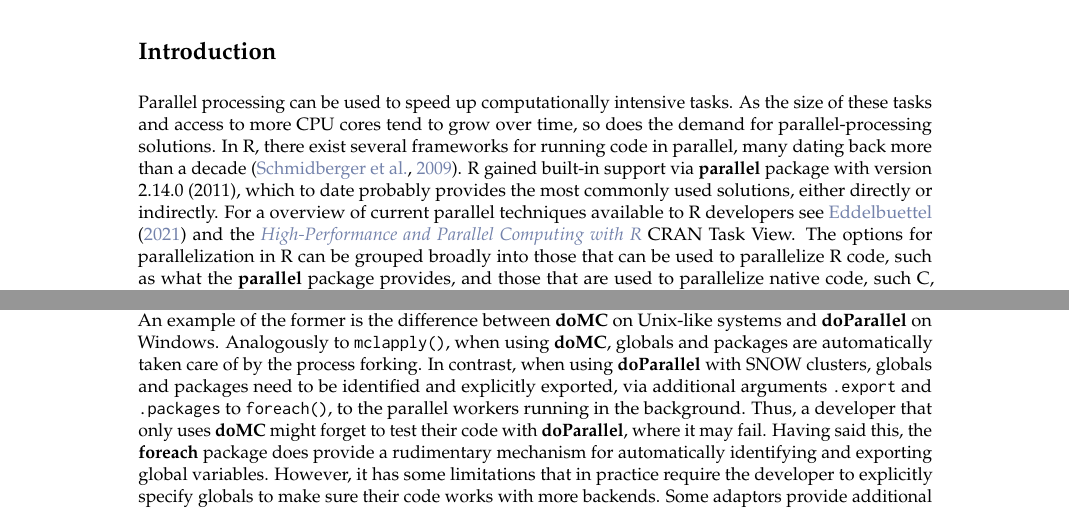
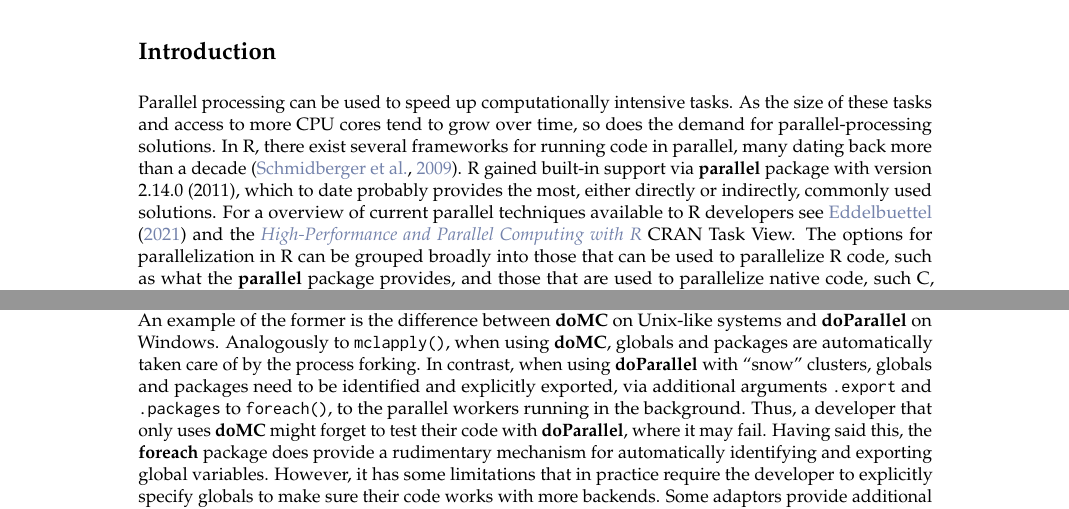
Before and after one commit to HenrikBengtsson/article-bengtsson-future, a LaTeX document (RJwrapper.tex, which reads bengtsson-future.tex): two parts of pages 1 and 3 of 19, joined at a grey line, cut so that both start at the same text. Compiled offline with pdfLaTeX.

Commit message:
Use "snow" cluster consistently through the manuscript. Replaced one occurrence of SNOW with "snow".

```diff
--- a/bengtsson-future.tex
+++ b/bengtsson-future.tex
@@ -36,9 +36,9 @@
 parallel, many dating back more than a
 decade~\citep{Schmidberger2009}.  R gained built-in support
 via \pkg{parallel} package with version 2.14.0 (2011), which to date
-probably provides the most commonly used solutions, either directly or
-indirectly.  For a overview of current parallel techniques available
-to R developers see \citet{Eddelbuettel2020} and the
+probably provides the most, either directly or indirectly, commonly
+used solutions.  For a overview of current parallel techniques
+available to R developers see \citet{Eddelbuettel2020} and the
 \href{https://CRAN.R-project.org/view=HighPerformanceComputing}{\emph{High-Performance and Parallel Computing with R}} CRAN Task View.
 %
 The options for parallelization in R can be grouped broadly into those
@@ -237,9 +237,9 @@
 between \pkg{doMC} on Unix-like systems and \pkg{doParallel} on
 Windows. Analogously to \code{mclapply()}, when using \pkg{doMC},
 globals and packages are automatically taken care of by the process
-forking. In contrast, when using \pkg{doParallel} with SNOW clusters,
-globals and packages need to be identified and explicitly exported,
-via additional arguments \code{.export} and \code{.packages}
+forking. In contrast, when using \pkg{doParallel} with ``snow''
+clusters, globals and packages need to be identified and explicitly
+exported, via additional arguments \code{.export} and \code{.packages}
 to \code{foreach()}, to the parallel workers running in the
 background.  Thus, a developer that only uses \pkg{doMC} might forget
 to test their code with \pkg{doParallel}, where it may fail.  Having
```
Also changed, not shown: bengtsson-future.tex (4 more changed lines).
